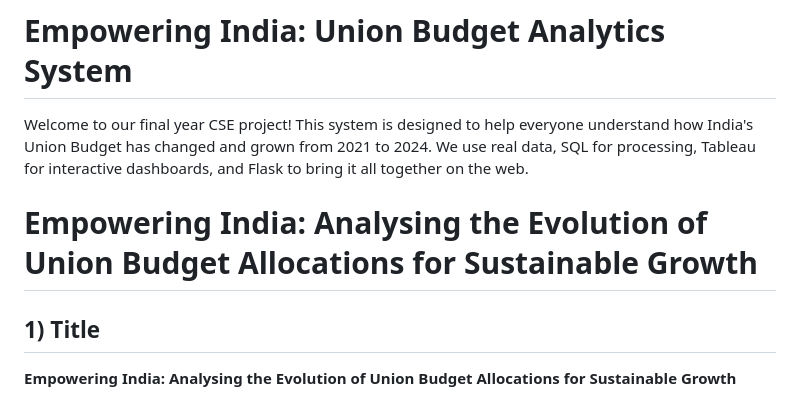
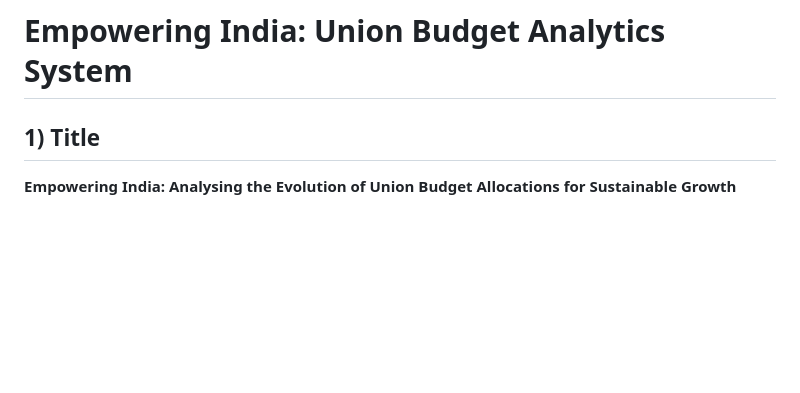
Before and after one commit to bobbydevarapu/analysing_the_evolution_of_Unionbudget, a Markdown page: README.md, the part around one of its changes. Drawn GitHub-style; blank space fills up the shorter version.

Commit message:
Update README to simplify content and remove links
Removed introductory text and several dashboard links from the README.

```diff
--- a/README.md
+++ b/README.md
@@ -1,10 +1,6 @@
 
 # Empowering India: Union Budget Analytics System
 
-Welcome to our final year CSE project! This system is designed to help everyone understand how India's Union Budget has changed and grown from 2021 to 2024. We use real data, SQL for processing, Tableau for interactive dashboards, and Flask to bring it all together on the web.
-
-
-# Empowering India: Analysing the Evolution of Union Budget Allocations for Sustainable Growth
 
 ## 1) Title
 **Empowering India: Analysing the Evolution of Union Budget Allocations for Sustainable Growth**
```
Also changed, not shown: other parts of README.md (+0 -14 lines).
